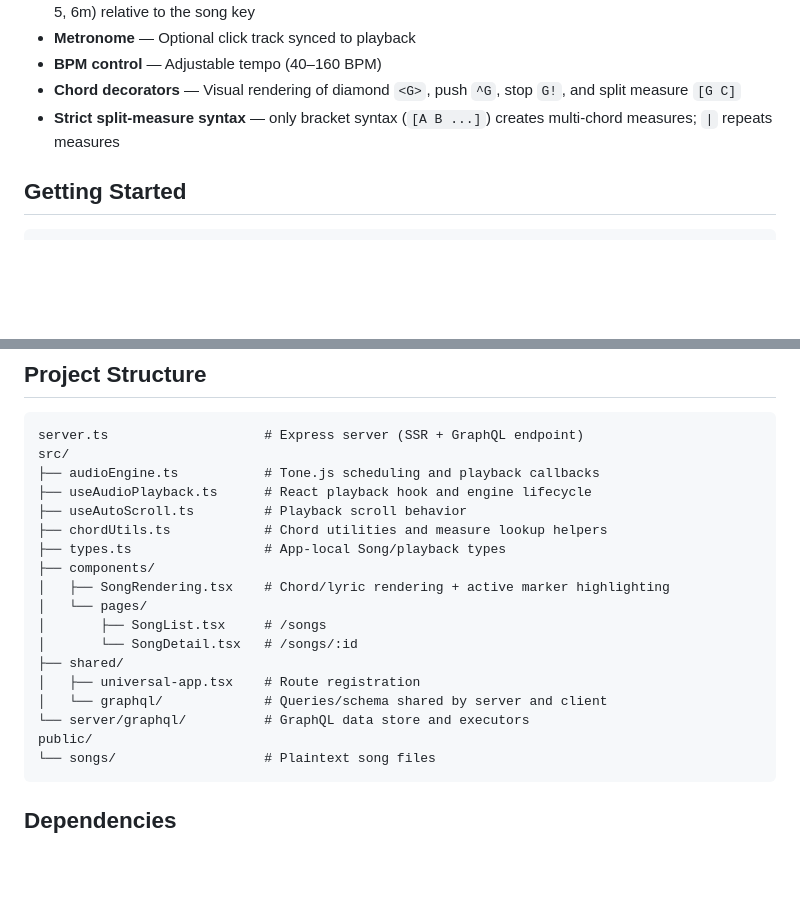
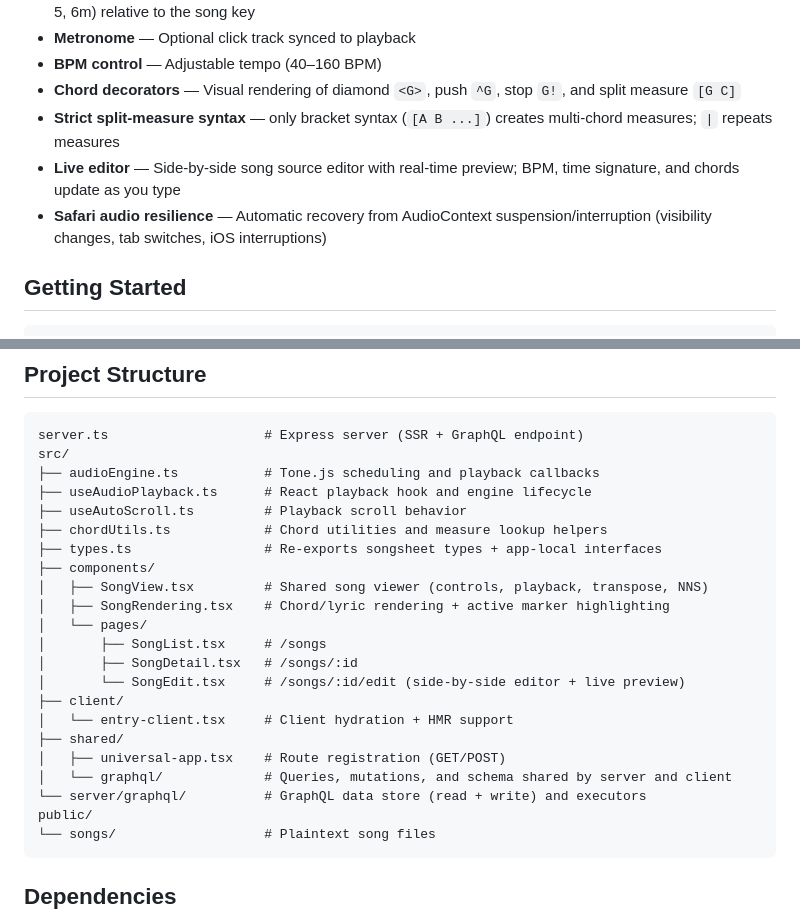
Before and after one commit to williamcotton/songsheet-app, a Markdown page: README.md, 2 parts joined by grey strips. GitHub-like rendering; blank space fills up the shorter version.

````diff
--- a/README.md
+++ b/README.md
@@ -15,6 +15,8 @@ A React 19 + TypeScript songsheet app with Express/Vite SSR and Tone.js playback
 - **BPM control** — Adjustable tempo (40–160 BPM)
 - **Chord decorators** — Visual rendering of diamond `<G>`, push `^G`, stop `G!`, and split measure `[G C]`
 - **Strict split-measure syntax** — only bracket syntax (`[A B ...]`) creates multi-chord measures; `|` repeats measures
+- **Live editor** — Side-by-side song source editor with real-time preview; BPM, time signature, and chords update as you type
+- **Safari audio resilience** — Automatic recovery from AudioContext suspension/interruption (visibility changes, tab switches, iOS interruptions)
 
 ## Getting Started
 
@@ -44,16 +46,20 @@ src/
 ├── useAudioPlayback.ts      # React playback hook and engine lifecycle
 ├── useAutoScroll.ts         # Playback scroll behavior
 ├── chordUtils.ts            # Chord utilities and measure lookup helpers
-├── types.ts                 # App-local Song/playback types
+├── types.ts                 # Re-exports songsheet types + app-local interfaces
 ├── components/
+│   ├── SongView.tsx         # Shared song viewer (controls, playback, transpose, NNS)
 │   ├── SongRendering.tsx    # Chord/lyric rendering + active marker highlighting
 │   └── pages/
 │       ├── SongList.tsx     # /songs
-│       └── SongDetail.tsx   # /songs/:id
+│       ├── SongDetail.tsx   # /songs/:id
+│       └── SongEdit.tsx     # /songs/:id/edit (side-by-side editor + live preview)
+├── client/
+│   └── entry-client.tsx     # Client hydration + HMR support
 ├── shared/
-│   ├── universal-app.tsx    # Route registration
-│   └── graphql/             # Queries/schema shared by server and client
-└── server/graphql/          # GraphQL data store and executors
+│   ├── universal-app.tsx    # Route registration (GET/POST)
+│   └── graphql/             # Queries, mutations, and schema shared by server and client
+└── server/graphql/          # GraphQL data store (read + write) and executors
 public/
 └── songs/                   # Plaintext song files
 ```
````
Also changed, not shown: CLAUDE.md (+14 -5 lines).
